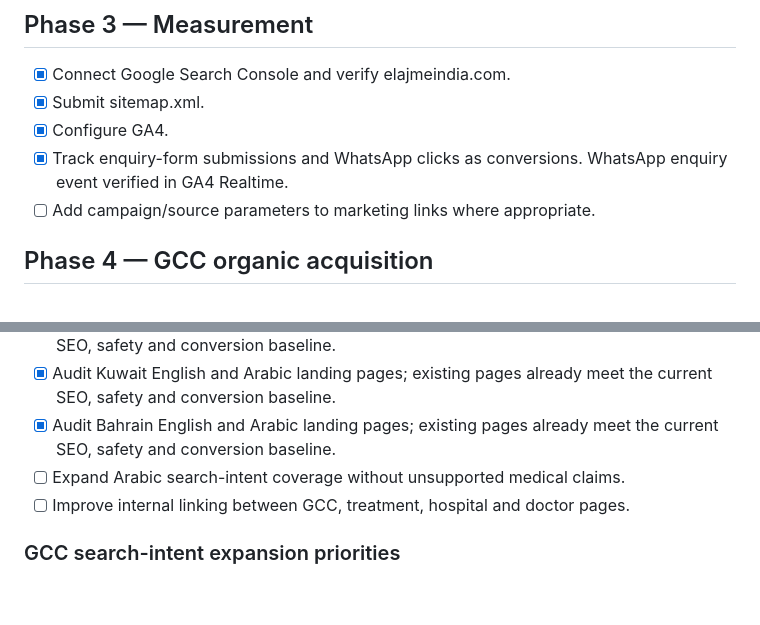
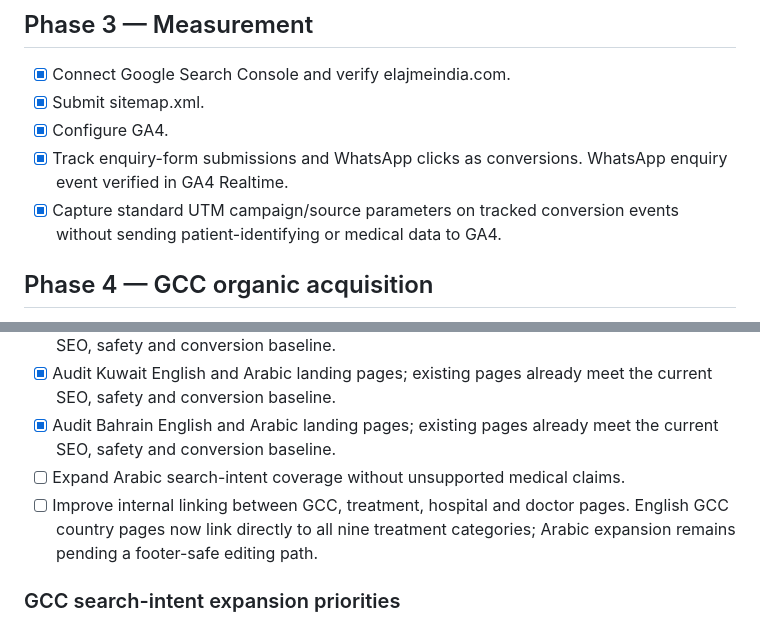
Before and after one commit to elajmeindia/Elajme-India, a Markdown page: launch-readiness.md, 2 parts joined by grey strips. Drawn GitHub-style; blank space fills up the shorter version.

Commit message:
Record campaign attribution implementation

```diff
--- a/launch-readiness.md
+++ b/launch-readiness.md
@@ -28,7 +28,7 @@ This checklist tracks the production launch and patient-acquisition phase withou
 - [x] Submit sitemap.xml.
 - [x] Configure GA4.
 - [x] Track enquiry-form submissions and WhatsApp clicks as conversions. WhatsApp enquiry event verified in GA4 Realtime.
-- [ ] Add campaign/source parameters to marketing links where appropriate.
+- [x] Capture standard UTM campaign/source parameters on tracked conversion events without sending patient-identifying or medical data to GA4.
 
 ## Phase 4 — GCC organic acquisition
 - [x] Strengthen Saudi Arabia landing page.
@@ -38,7 +38,7 @@ This checklist tracks the production launch and patient-acquisition phase withou
 - [x] Audit Kuwait English and Arabic landing pages; existing pages already meet the current SEO, safety and conversion baseline.
 - [x] Audit Bahrain English and Arabic landing pages; existing pages already meet the current SEO, safety and conversion baseline.
 - [ ] Expand Arabic search-intent coverage without unsupported medical claims.
-- [ ] Improve internal linking between GCC, treatment, hospital and doctor pages.
+- [ ] Improve internal linking between GCC, treatment, hospital and doctor pages. English GCC country pages now link directly to all nine treatment categories; Arabic expansion remains pending a footer-safe editing path.
 
 ### GCC search-intent expansion priorities
 Use existing country and treatment pages as the primary landing architecture. Avoid thin duplicate country-treatment pages until Search Console data shows enough distinct demand.
```
